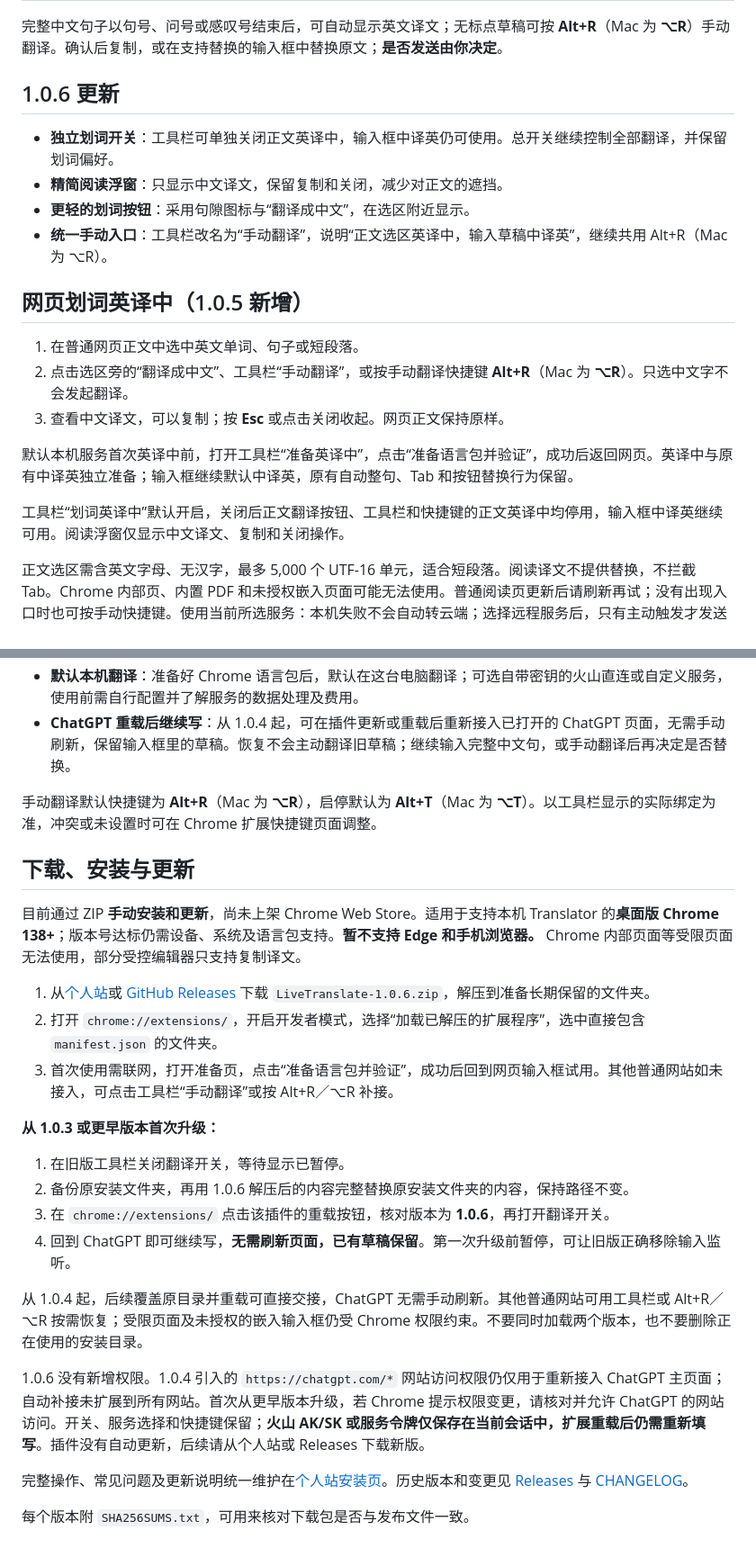
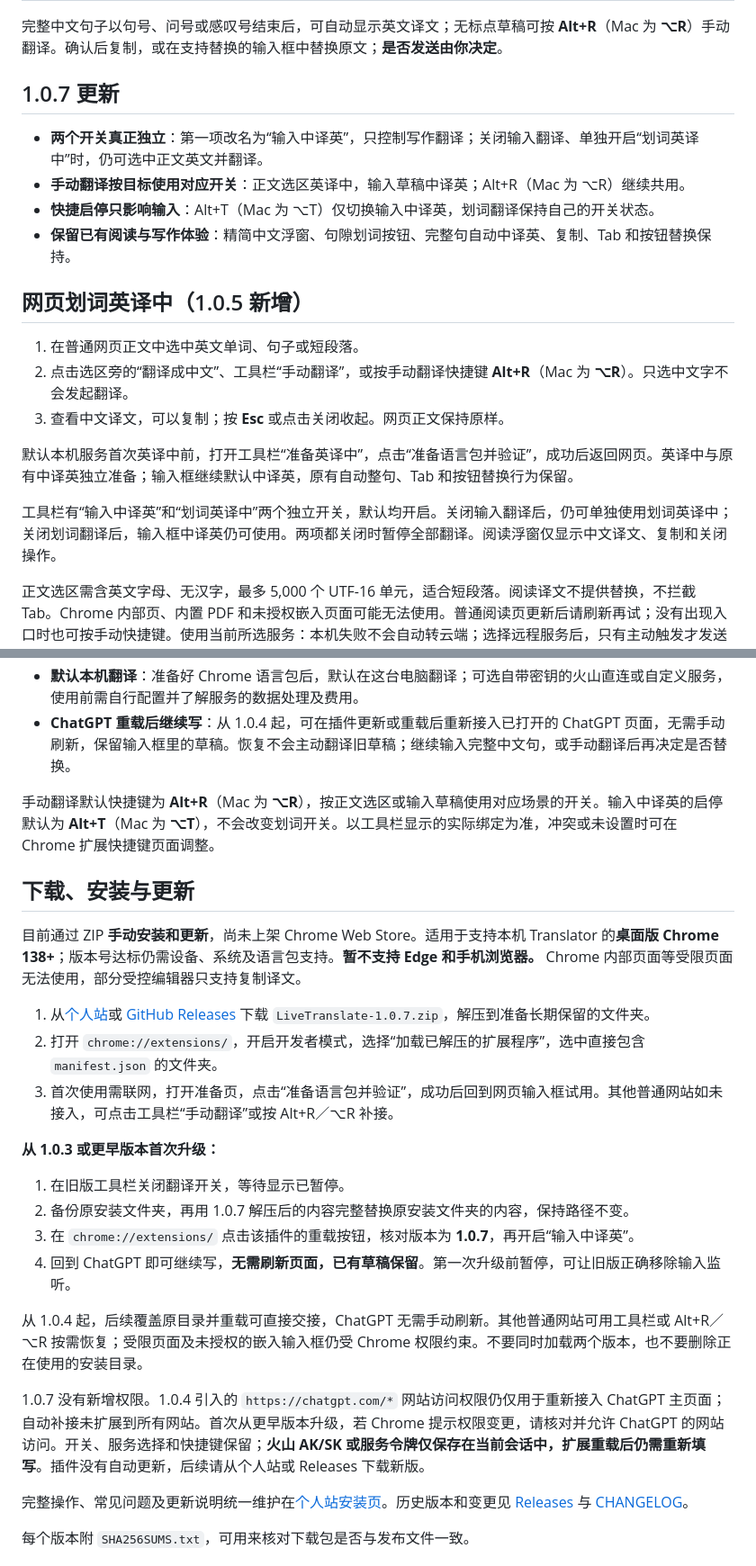
Before and after one commit to yangchao228/LiveTranslate, a Markdown page: README.md, 2 parts joined by grey strips. Shown at 90% size. Rendered like a GitHub page.

Commit message:
docs: 发布 Chrome 1.0.7 独立翻译开关说明

```diff
--- a/README.md
+++ b/README.md
@@ -33,12 +33,12 @@ https://github.com/user-attachments/assets/f719d65a-cbc6-4a52-8514-7e74e88a4f86
 
 完整中文句子以句号、问号或感叹号结束后，可自动显示英文译文；无标点草稿可按 **Alt+R**（Mac 为 **⌥R**）手动翻译。确认后复制，或在支持替换的输入框中替换原文；**是否发送由你决定**。
 
-## 1.0.6 更新
+## 1.0.7 更新
 
-- **独立划词开关**：工具栏可单独关闭正文英译中，输入框中译英仍可使用。总开关继续控制全部翻译，并保留划词偏好。
-- **精简阅读浮窗**：只显示中文译文，保留复制和关闭，减少对正文的遮挡。
-- **更轻的划词按钮**：采用句隙图标与“翻译成中文”，在选区附近显示。
-- **统一手动入口**：工具栏改名为“手动翻译”，说明“正文选区英译中，输入草稿中译英”，继续共用 Alt+R（Mac 为 ⌥R）。
+- **两个开关真正独立**：第一项改名为“输入中译英”，只控制写作翻译；关闭输入翻译、单独开启“划词英译中”时，仍可选中正文英文并翻译。
+- **手动翻译按目标使用对应开关**：正文选区英译中，输入草稿中译英；Alt+R（Mac 为 ⌥R）继续共用。
+- **快捷启停只影响输入**：Alt+T（Mac 为 ⌥T）仅切换输入中译英，划词翻译保持自己的开关状态。
+- **保留已有阅读与写作体验**：精简中文浮窗、句隙划词按钮、完整句自动中译英、复制、Tab 和按钮替换保持。
 
 ## 网页划词英译中（1.0.5 新增）
 
@@ -48,7 +48,7 @@ https://github.com/user-attachments/assets/f719d65a-cbc6-4a52-8514-7e74e88a4f86
 
 默认本机服务首次英译中前，打开工具栏“准备英译中”，点击“准备语言包并验证”，成功后返回网页。英译中与原有中译英独立准备；输入框继续默认中译英，原有自动整句、Tab 和按钮替换行为保留。
 
-工具栏“划词英译中”默认开启，关闭后正文翻译按钮、工具栏和快捷键的正文英译中均停用，输入框中译英继续可用。阅读浮窗仅显示中文译文、复制和关闭操作。
+工具栏有“输入中译英”和“划词英译中”两个独立开关，默认均开启。关闭输入翻译后，仍可单独使用划词英译中；关闭划词翻译后，输入框中译英仍可使用。两项都关闭时暂停全部翻译。阅读浮窗仅显示中文译文、复制和关闭操作。
 
 正文选区需含英文字母、无汉字，最多 5,000 个 UTF-16 单元，适合短段落。阅读译文不提供替换，不拦截 Tab。Chrome 内部页、内置 PDF 和未授权嵌入页面可能无法使用。普通阅读页更新后请刷新再试；没有出现入口时也可按手动快捷键。使用当前所选服务：本机失败不会自动转云端；选择远程服务后，只有主动触发才发送选中的英文。
 
@@ -61,26 +61,26 @@ https://github.com/user-attachments/assets/f719d65a-cbc6-4a52-8514-7e74e88a4f86
 - **默认本机翻译**：准备好 Chrome 语言包后，默认在这台电脑翻译；可选自带密钥的火山直连或自定义服务，使用前需自行配置并了解服务的数据处理及费用。
 - **ChatGPT 重载后继续写**：从 1.0.4 起，可在插件更新或重载后重新接入已打开的 ChatGPT 页面，无需手动刷新，保留输入框里的草稿。恢复不会主动翻译旧草稿；继续输入完整中文句，或手动翻译后再决定是否替换。
 
-手动翻译默认快捷键为 **Alt+R**（Mac 为 **⌥R**），启停默认为 **Alt+T**（Mac 为 **⌥T**）。以工具栏显示的实际绑定为准，冲突或未设置时可在 Chrome 扩展快捷键页面调整。
+手动翻译默认快捷键为 **Alt+R**（Mac 为 **⌥R**），按正文选区或输入草稿使用对应场景的开关。输入中译英的启停默认为 **Alt+T**（Mac 为 **⌥T**），不会改变划词开关。以工具栏显示的实际绑定为准，冲突或未设置时可在 Chrome 扩展快捷键页面调整。
 
 ## 下载、安装与更新
 
 目前通过 ZIP **手动安装和更新**，尚未上架 Chrome Web Store。适用于支持本机 Translator 的**桌面版 Chrome 138+**；版本号达标仍需设备、系统及语言包支持。**暂不支持 Edge 和手机浏览器。** Chrome 内部页面等受限页面无法使用，部分受控编辑器只支持复制译文。
 
-1. 从[个人站](https://yangxingzhi.reai.group/zh/products/live-translate)或 [GitHub Releases](https://github.com/yangchao228/LiveTranslate/releases/tag/v1.0.6) 下载 `LiveTranslate-1.0.6.zip`，解压到准备长期保留的文件夹。
+1. 从[个人站](https://yangxingzhi.reai.group/zh/products/live-translate)或 [GitHub Releases](https://github.com/yangchao228/LiveTranslate/releases/tag/v1.0.7) 下载 `LiveTranslate-1.0.7.zip`，解压到准备长期保留的文件夹。
 2. 打开 `chrome://extensions/`，开启开发者模式，选择“加载已解压的扩展程序”，选中直接包含 `manifest.json` 的文件夹。
 3. 首次使用需联网，打开准备页，点击“准备语言包并验证”，成功后回到网页输入框试用。其他普通网站如未接入，可点击工具栏“手动翻译”或按 Alt+R／⌥R 补接。
 
 **从 1.0.3 或更早版本首次升级：**
 
 1. 在旧版工具栏关闭翻译开关，等待显示已暂停。
-2. 备份原安装文件夹，再用 1.0.6 解压后的内容完整替换原安装文件夹的内容，保持路径不变。
-3. 在 `chrome://extensions/` 点击该插件的重载按钮，核对版本为 **1.0.6**，再打开翻译开关。
+2. 备份原安装文件夹，再用 1.0.7 解压后的内容完整替换原安装文件夹的内容，保持路径不变。
+3. 在 `chrome://extensions/` 点击该插件的重载按钮，核对版本为 **1.0.7**，再开启“输入中译英”。
 4. 回到 ChatGPT 即可继续写，**无需刷新页面，已有草稿保留**。第一次升级前暂停，可让旧版正确移除输入监听。
 
 从 1.0.4 起，后续覆盖原目录并重载可直接交接，ChatGPT 无需手动刷新。其他普通网站可用工具栏或 Alt+R／⌥R 按需恢复；受限页面及未授权的嵌入输入框仍受 Chrome 权限约束。不要同时加载两个版本，也不要删除正在使用的安装目录。
 
-1.0.6 没有新增权限。1.0.4 引入的 `https://chatgpt.com/*` 网站访问权限仍仅用于重新接入 ChatGPT 主页面；自动补接未扩展到所有网站。首次从更早版本升级，若 Chrome 提示权限变更，请核对并允许 ChatGPT 的网站访问。开关、服务选择和快捷键保留；**火山 AK/SK 或服务令牌仅保存在当前会话中，扩展重载后仍需重新填写**。插件没有自动更新，后续请从个人站或 Releases 下载新版。
+1.0.7 没有新增权限。1.0.4 引入的 `https://chatgpt.com/*` 网站访问权限仍仅用于重新接入 ChatGPT 主页面；自动补接未扩展到所有网站。首次从更早版本升级，若 Chrome 提示权限变更，请核对并允许 ChatGPT 的网站访问。开关、服务选择和快捷键保留；**火山 AK/SK 或服务令牌仅保存在当前会话中，扩展重载后仍需重新填写**。插件没有自动更新，后续请从个人站或 Releases 下载新版。
 
 完整操作、常见问题及更新说明统一维护在[个人站安装页](https://yangxingzhi.reai.group/zh/products/live-translate)。历史版本和变更见 [Releases](https://github.com/yangchao228/LiveTranslate/releases) 与 [CHANGELOG](CHANGELOG.md)。
 
```
Also changed, not shown: other parts of README.md (+1 -1 lines), CHANGELOG.md (+11 -0 lines).
